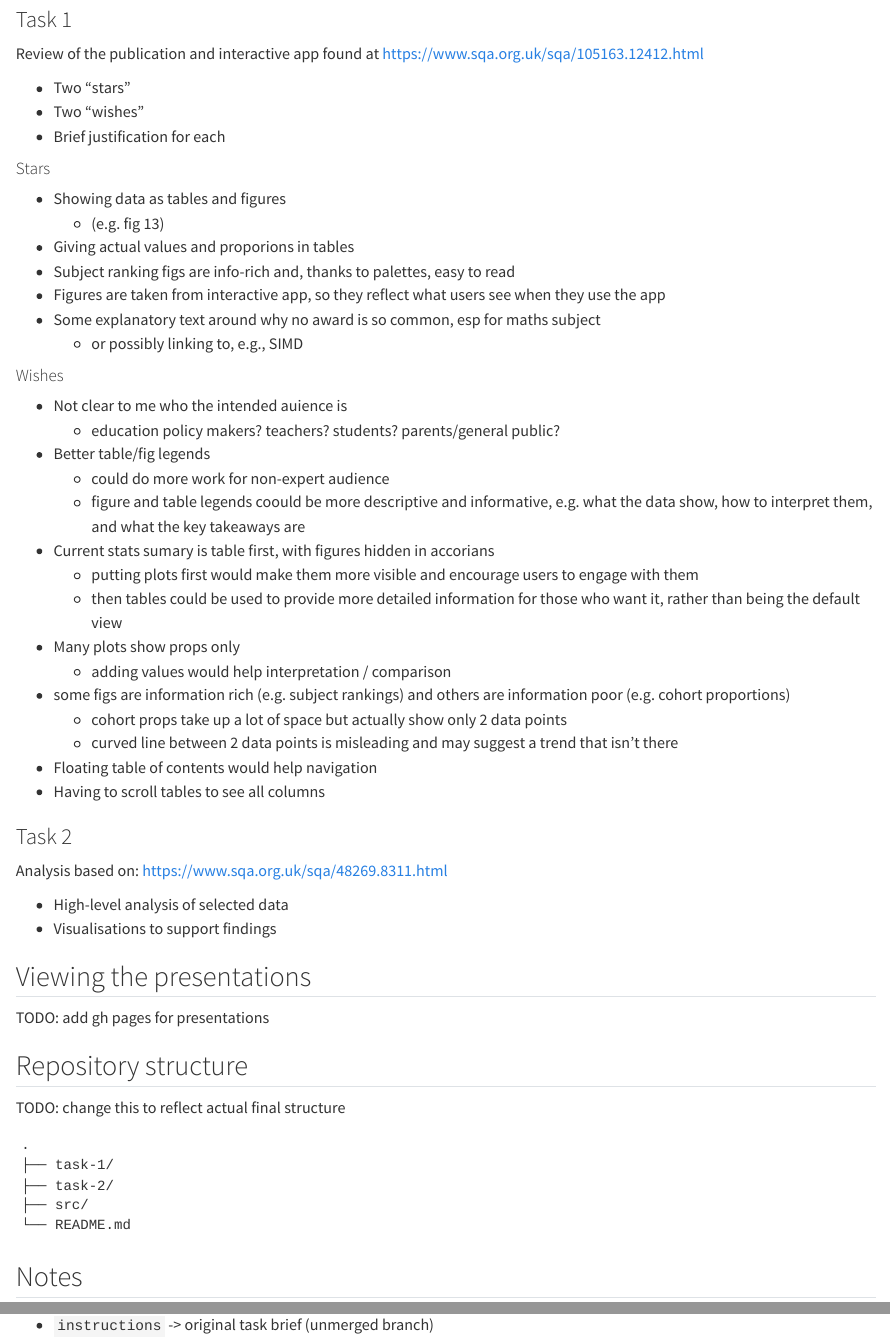
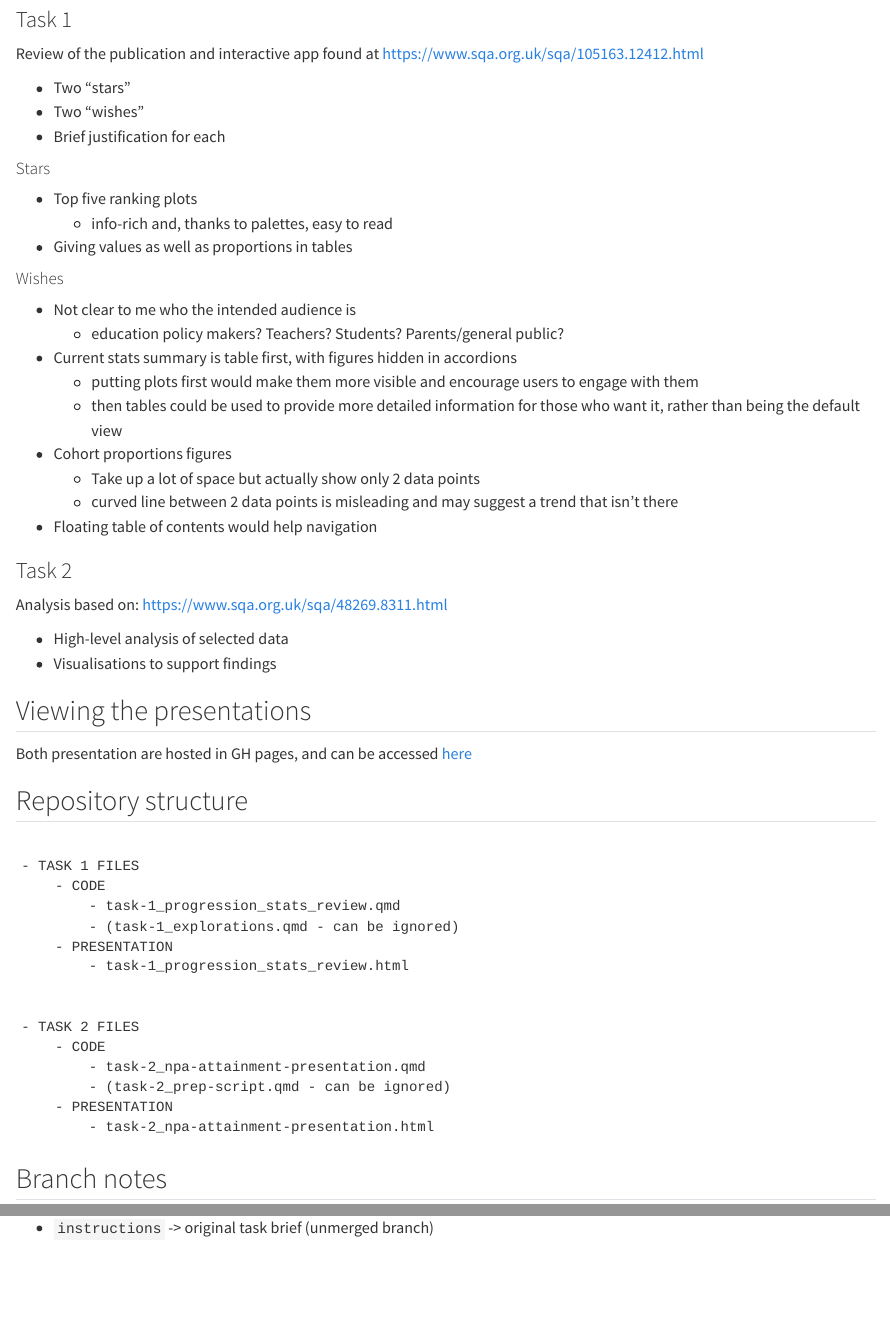
Before and after one commit to jmcvw/qual-scot-presentations, a Quarto document (README.qmd): the page in a window 1100 px wide, from 320 px down, and a second part further down, joined at a grey line. Rendered offline with R 4.5, knitr and Pandoc in place of Quarto, with nearby package versions; drawn as R Markdown's standard HTML page in place of the format the file asks for.

Commit message:
Pages (#8)
* Update README files

````diff
--- a/README.qmd
+++ b/README.qmd
@@ -28,32 +26,22 @@ Review of the publication and interactive app found at <https://www.sqa.org.uk/s
 
 #### Stars
 
-- Showing data as tables and figures
-    - (e.g. fig 13)
-- Giving actual values and proporions in tables
-- Subject ranking figs are info-rich and, thanks to palettes, easy to read
-- Figures are taken from interactive app, so they reflect what users see when they use the app
-- Some explanatory text around why no award is so common, esp for maths subject
-    - or possibly linking to, e.g., SIMD
+- Top five ranking plots
+    - info-rich and, thanks to palettes, easy to read
+- Giving values as well as proportions in tables
 
 
 #### Wishes
 
-- Not clear to me who the intended auience is
-    - education policy makers? teachers? students? parents/general public?
-- Better table/fig legends
-    - could do more work for non-expert audience
-    - figure and table legends coould be more descriptive and informative, e.g. what the data show, how to interpret them, and what the key takeaways are
-- Current stats sumary is table first, with figures hidden in accorians
+- Not clear to me who the intended audience is
+    - education policy makers? Teachers? Students? Parents/general public?
+- Current stats summary is table first, with figures hidden in accordions
     - putting plots first would make them more visible and encourage users to engage with them
     - then tables could be used to provide more detailed information for those who want it, rather than being the default view
-- Many plots show props only
-    - adding values would help interpretation / comparison
-- some figs are information rich (e.g. subject rankings) and others are information poor (e.g. cohort proportions)
-    - cohort props take up a lot of space but actually show only 2 data points
+- Cohort proportions figures
+    - Take up a lot of space but actually show only 2 data points
     - curved line between 2 data points is misleading and may suggest a trend that isn't there
 - Floating table of contents would help navigation
-- Having to scroll tables to see all columns
 
 
 ### Task 2
@@ -64,11 +52,12 @@ Analysis based on:
 - High-level analysis of selected data
 - Visualisations to support findings
 
-
 ## Viewing the presentations
 
-TODO: add gh pages for presentations
+Both presentation are hosted in GH pages, and can be accessed [here](https://jmcvw.github.io/qual-scot-presentations/)
+
 
 ## Repository structure
 
+<!--
 TODO: change this to reflect actual final structure
@@ -75,14 +67,22 @@ TODO: change this to reflect actual final structure
 
-```
-.
-├── task-1/
-├── task-2/
-├── src/
-└── README.md
+- TASK 1 FILES
+    - CODE
+        - task-1_progression_stats_review.qmd
+        - (task-1_explorations.qmd - can be ignored)
+    - PRESENTATION
+        - task-1_progression_stats_review.html
+
+
+- TASK 2 FILES
+    - CODE
+        - task-2_npa-attainment-presentation.qmd
+        - (task-2_prep-script.qmd - can be ignored)
+    - PRESENTATION
+        - task-2_npa-attainment-presentation.html
 ```
 
 
-## Notes
+## Branch notes
 
 - `main` -> final submission (presentations + code)
 - `exploratory-work` -> ideas and exploratory work (unmerged PR)
````
Also changed, not shown: README.md (added), README.qmd (5 more changed lines).
